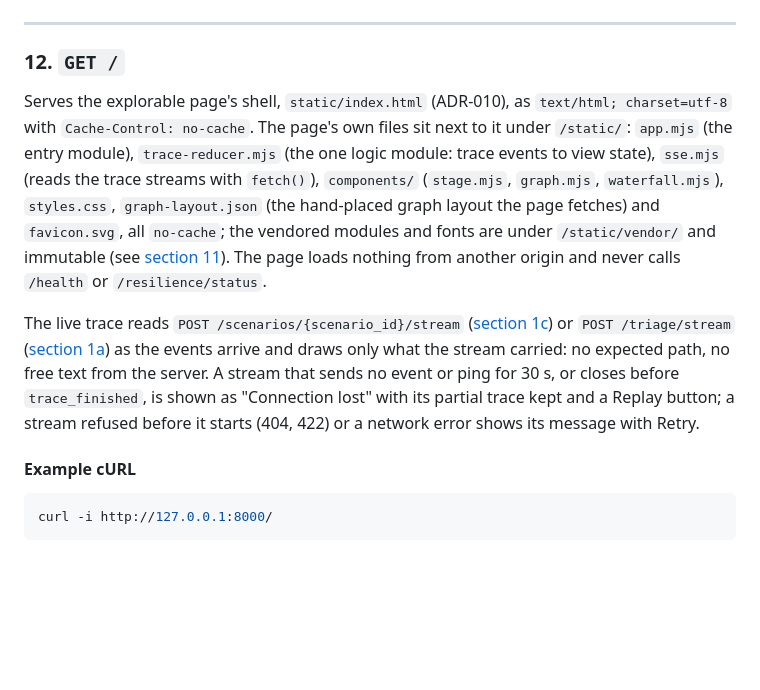
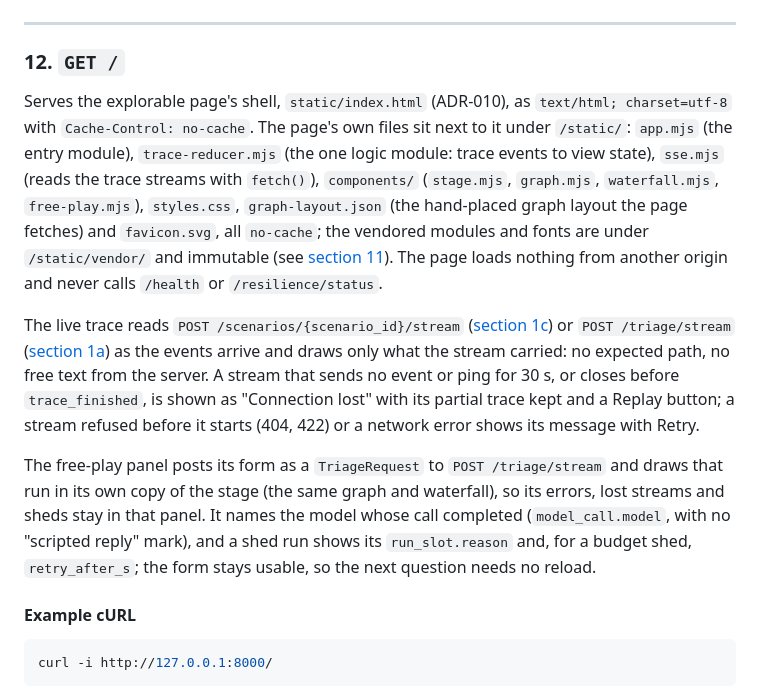
Before and after one commit to SamSilmarilData/resilient-triage, a Markdown page: docs/api.md, the part around the change. Drawn GitHub-style; blank space fills up the shorter version.

Commit message:
docs(ui): document the free-play panel
Co-Authored-By: Claude Opus 5.5 <noreply@anthropic.com>

````diff
--- a/docs/api.md
+++ b/docs/api.md
@@ -603,9 +603,11 @@ curl -I http://127.0.0.1:8000/static/vendor/preact@10.29.8/dist/preact.mjs
 ---
 
 ### 12. `GET /`
-Serves the explorable page's shell, `static/index.html` (ADR-010), as `text/html; charset=utf-8` with `Cache-Control: no-cache`. The page's own files sit next to it under `/static/`: `app.mjs` (the entry module), `trace-reducer.mjs` (the one logic module: trace events to view state), `sse.mjs` (reads the trace streams with `fetch()`), `components/` (`stage.mjs`, `graph.mjs`, `waterfall.mjs`), `styles.css`, `graph-layout.json` (the hand-placed graph layout the page fetches) and `favicon.svg`, all `no-cache`; the vendored modules and fonts are under `/static/vendor/` and immutable (see [section 11](#11-get-staticpath)). The page loads nothing from another origin and never calls `/health` or `/resilience/status`.
+Serves the explorable page's shell, `static/index.html` (ADR-010), as `text/html; charset=utf-8` with `Cache-Control: no-cache`. The page's own files sit next to it under `/static/`: `app.mjs` (the entry module), `trace-reducer.mjs` (the one logic module: trace events to view state), `sse.mjs` (reads the trace streams with `fetch()`), `components/` (`stage.mjs`, `graph.mjs`, `waterfall.mjs`, `free-play.mjs`), `styles.css`, `graph-layout.json` (the hand-placed graph layout the page fetches) and `favicon.svg`, all `no-cache`; the vendored modules and fonts are under `/static/vendor/` and immutable (see [section 11](#11-get-staticpath)). The page loads nothing from another origin and never calls `/health` or `/resilience/status`.
 
 The live trace reads `POST /scenarios/{scenario_id}/stream` ([section 1c](#1c-post-scenariosscenario_idstream)) or `POST /triage/stream` ([section 1a](#1a-post-triagestream)) as the events arrive and draws only what the stream carried: no expected path, no free text from the server. A stream that sends no event or ping for 30 s, or closes before `trace_finished`, is shown as "Connection lost" with its partial trace kept and a Replay button; a stream refused before it starts (404, 422) or a network error shows its message with Retry.
+
+The free-play panel posts its form as a `TriageRequest` to `POST /triage/stream` and draws that run in its own copy of the stage (the same graph and waterfall), so its errors, lost streams and sheds stay in that panel. It names the model whose call completed (`model_call.model`, with no "scripted reply" mark), and a shed run shows its `run_slot.reason` and, for a budget shed, `retry_after_s`; the form stays usable, so the next question needs no reload.
 
 #### Example cURL
 ```bash
````
Also changed, not shown: CHANGELOG.md (+1 -0 lines), docs/architecture.md (+2 -1 lines).
